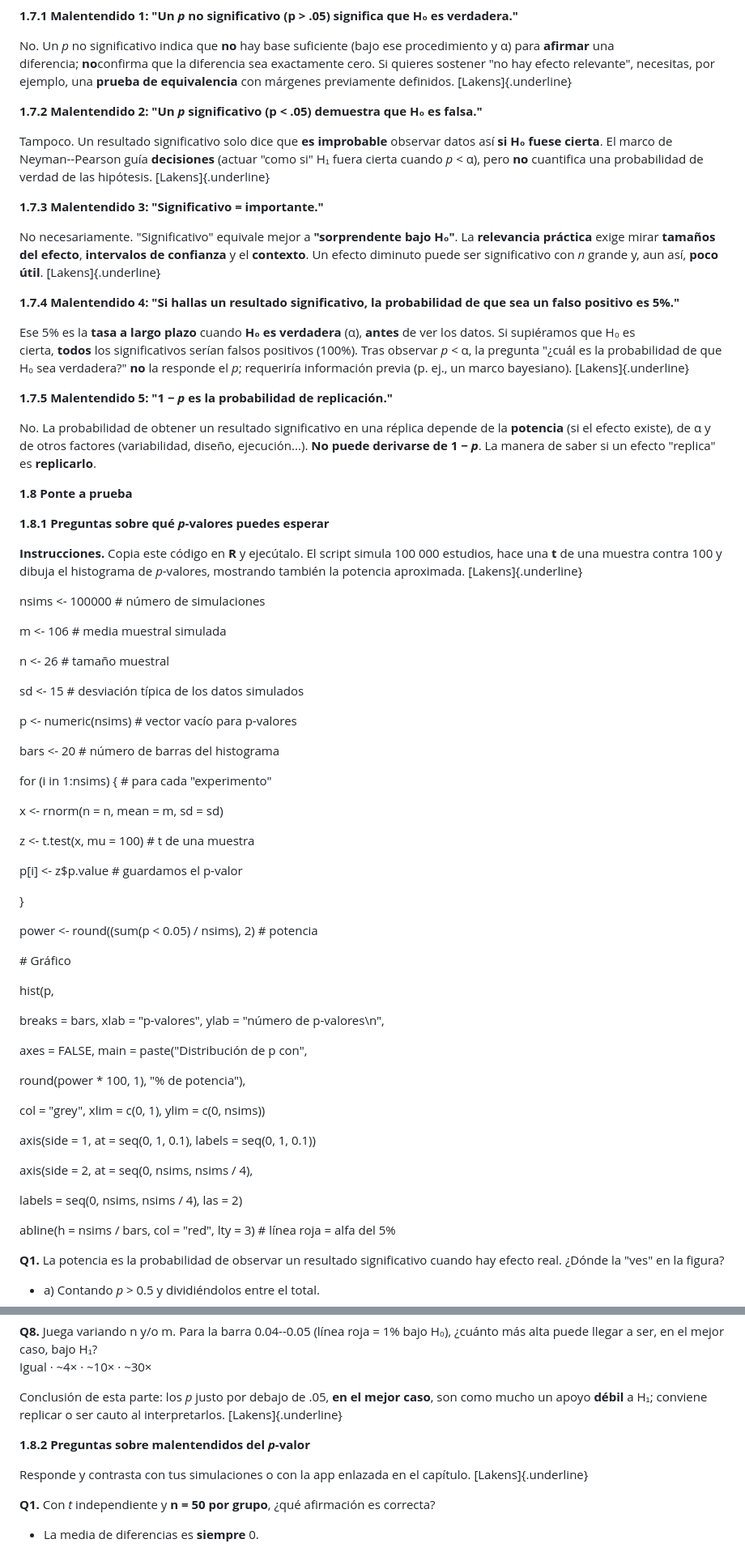
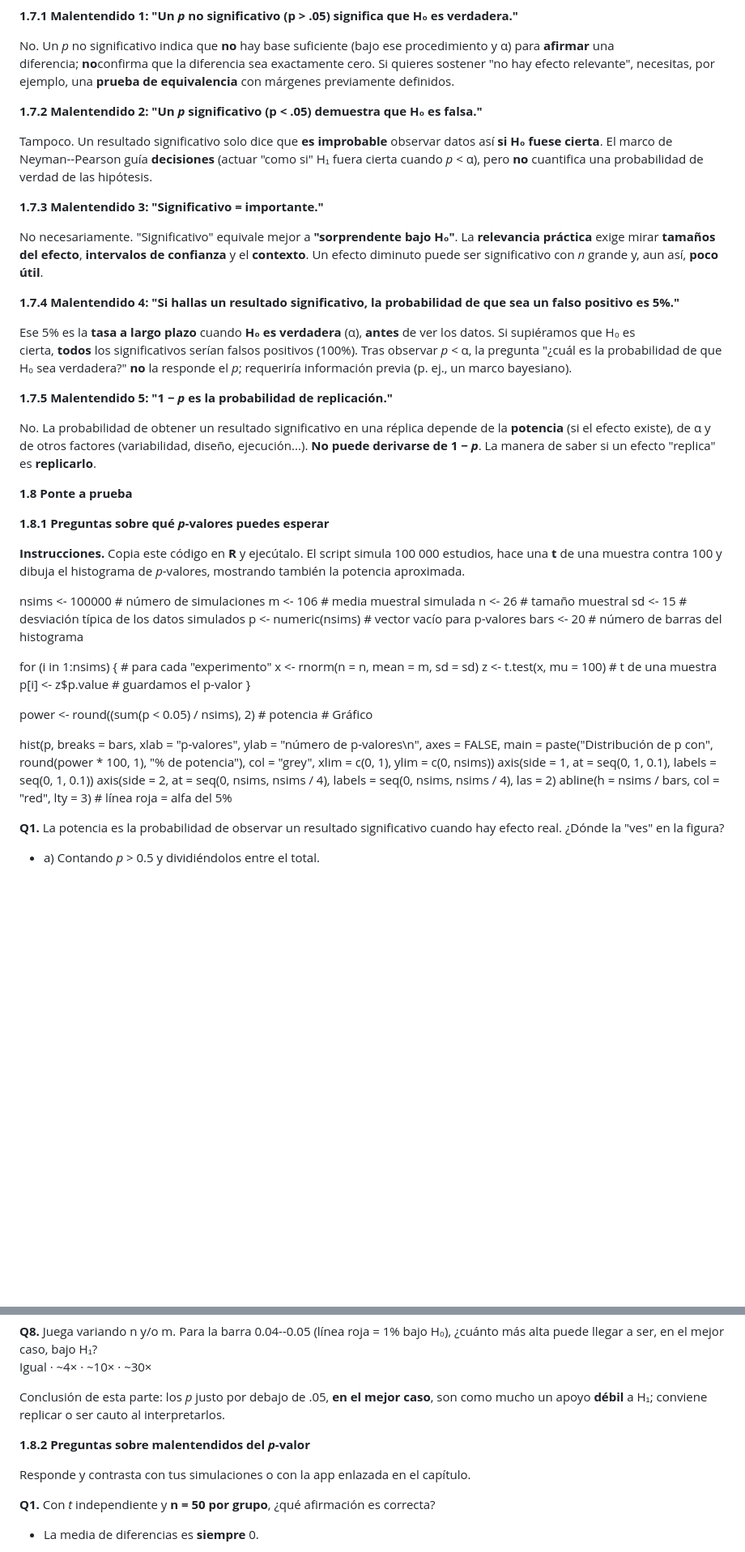
Before and after one commit to juangff85/Mejora-tus-inferencias-estadisticas, a Markdown page: 01-uso-de-valores-p-para-probar-una-hipotesis-contenido.md, 2 parts joined by grey strips. Shown: that part at 81% size. GitHub-like rendering; blank space fills up the shorter version.

```diff
--- a/01-uso-de-valores-p-para-probar-una-hipotesis-contenido.md
+++ b/01-uso-de-valores-p-para-probar-una-hipotesis-contenido.md
@@ -161,7 +168,7 @@ No. Un *p* no significativo indica que **no** hay base suficiente (bajo
 ese procedimiento y α) para **afirmar** una diferencia; **no**confirma
 que la diferencia sea exactamente cero. Si quieres sostener "no hay
 efecto relevante", necesitas, por ejemplo, una **prueba de
-equivalencia** con márgenes previamente definidos. [Lakens]{.underline}
+equivalencia** con márgenes previamente definidos.
 
 **1.7.2 Malentendido 2: "Un *p* significativo (p \< .05) demuestra que
 H₀ es falsa."**
@@ -170,7 +177,7 @@ Tampoco. Un resultado significativo solo dice que **es
 improbable** observar datos así **si H₀ fuese cierta**. El marco de
 Neyman--Pearson guía **decisiones** (actuar "como si" H₁ fuera cierta
 cuando *p* \< α), pero **no** cuantifica una probabilidad de verdad de
-las hipótesis. [Lakens]{.underline}
+las hipótesis.
 
 **1.7.3 Malentendido 3: "Significativo = importante."**
 
@@ -178,7 +185,7 @@ No necesariamente. "Significativo" equivale mejor a **"sorprendente bajo
 H₀"**. La **relevancia práctica** exige mirar **tamaños del
 efecto**, **intervalos de confianza** y el **contexto**. Un efecto
 diminuto puede ser significativo con *n* grande y, aun así, **poco
-útil**. [Lakens]{.underline}
+útil**.
 
 **1.7.4 Malentendido 4: "Si hallas un resultado significativo, la
 probabilidad de que sea un falso positivo es 5%."**
@@ -188,7 +195,7 @@ verdadera** (α), **antes** de ver los datos. Si supiéramos que H₀ es
 cierta, **todos** los significativos serían falsos positivos (100%).
 Tras observar *p* \< α, la pregunta "¿cuál es la probabilidad de que H₀
 sea verdadera?" **no** la responde el *p*; requeriría información previa
-(p. ej., un marco bayesiano). [Lakens]{.underline}
+(p. ej., un marco bayesiano).
 
 **1.7.5 Malentendido 5: "1 − *p* es la probabilidad de replicación."**
 
@@ -204,50 +211,32 @@ factores (variabilidad, diseño, ejecución...). **No puede derivarse de 1
 **Instrucciones.** Copia este código en **R** y ejecútalo. El script
 simula 100 000 estudios, hace una **t** de una muestra contra 100 y
 dibuja el histograma de *p*-valores, mostrando también la potencia
-aproximada. [Lakens]{.underline}
+aproximada.
 
 nsims \<- 100000 \# número de simulaciones
-
 m \<- 106 \# media muestral simulada
-
 n \<- 26 \# tamaño muestral
-
 sd \<- 15 \# desviación típica de los datos simulados
-
 p \<- numeric(nsims) \# vector vacío para p-valores
-
 bars \<- 20 \# número de barras del histograma
 
 for (i in 1:nsims) { \# para cada \"experimento\"
-
 x \<- rnorm(n = n, mean = m, sd = sd)
-
 z \<- t.test(x, mu = 100) \# t de una muestra
-
 p\[i\] \<- z\$p.value \# guardamos el p-valor
-
 }
 
 power \<- round((sum(p \< 0.05) / nsims), 2) \# potencia
-
 \# Gráfico
 
 hist(p,
-
 breaks = bars, xlab = \"p-valores\", ylab = \"número de p-valores\\n\",
-
 axes = FALSE, main = paste(\"Distribución de p con\",
-
 round(power \* 100, 1), \"% de potencia\"),
-
 col = \"grey\", xlim = c(0, 1), ylim = c(0, nsims))
-
 axis(side = 1, at = seq(0, 1, 0.1), labels = seq(0, 1, 0.1))
-
 axis(side = 2, at = seq(0, nsims, nsims / 4),
-
 labels = seq(0, nsims, nsims / 4), las = 2)
-
 abline(h = nsims / bars, col = \"red\", lty = 3) \# línea roja = alfa
 del 5%
 
@@ -317,12 +306,12 @@ Igual · \~4× · \~10× · \~30×
 
 Conclusión de esta parte: los *p* justo por debajo de .05, **en el mejor
 caso**, son como mucho un apoyo **débil** a H₁; conviene replicar o ser
-cauto al interpretarlos. [Lakens]{.underline}
+cauto al interpretarlos.
 
 **1.8.2 Preguntas sobre malentendidos del *p*-valor**
 
 Responde y contrasta con tus simulaciones o con la app enlazada en el
-capítulo. [Lakens]{.underline}
+capítulo.
 
 **Q1.** Con *t* independiente y **n = 50 por grupo**, ¿qué afirmación es
 correcta?
```
Also changed, not shown: other parts of 01-uso-de-valores-p-para-probar-una-hipotesis-contenido.md (+11 -11 lines).
